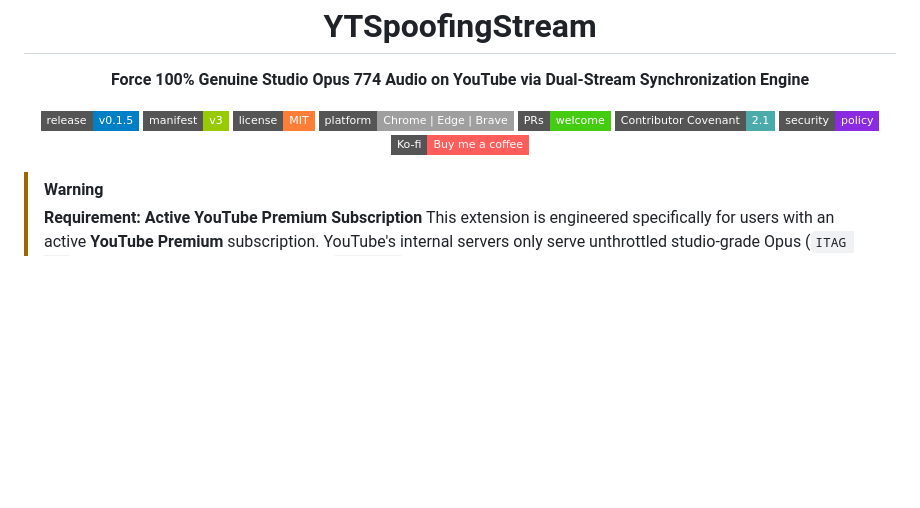
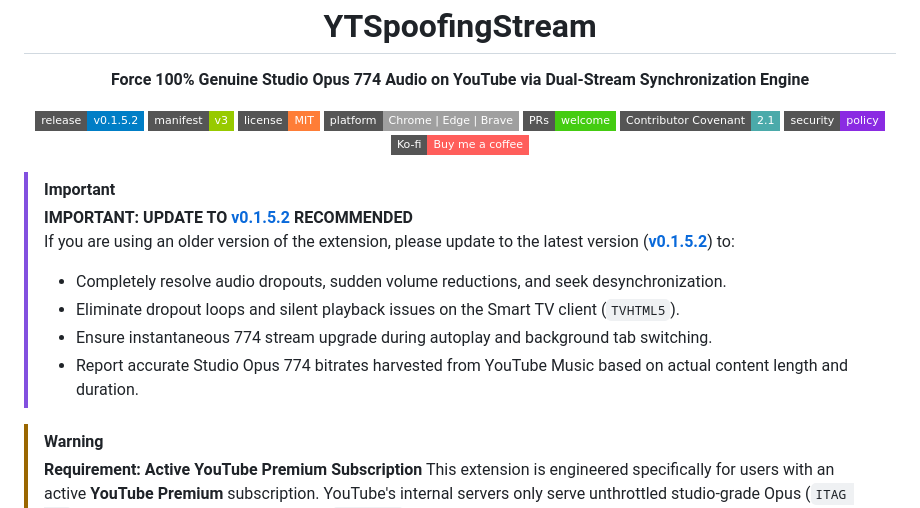
Before and after one commit to alithw/YTSpoofingStream, a Markdown page: README.md, the part around the change. Rendered like a GitHub page; badges without logos; blank space fills up the shorter version.

```diff
--- a/README.md
+++ b/README.md
@@ -4,7 +4,7 @@
   <p><b>Force 100% Genuine Studio Opus 774 Audio on YouTube via Dual-Stream Synchronization Engine</b></p>
 
   <p>
-    <a href="https://github.com/alithw/YTSpoofingStream/releases"><img src="https://img.shields.io/badge/release-v0.1.5-blue.svg?style=flat-square" alt="Latest Release"></a>
+    <a href="https://github.com/alithw/YTSpoofingStream/releases"><img src="https://img.shields.io/badge/release-v0.1.5.2-blue.svg?style=flat-square" alt="Latest Release"></a>
     <img src="https://img.shields.io/badge/manifest-v3-green.svg?style=flat-square" alt="Manifest V3">
     <img src="https://img.shields.io/badge/license-MIT-orange.svg?style=flat-square" alt="License MIT">
     <img src="https://img.shields.io/badge/platform-Chrome%20%7C%20Edge%20%7C%20Brave-lightgrey?style=flat-square" alt="Platforms">
@@ -14,6 +14,14 @@
     <a href="https://ko-fi.com/alithw"><img src="https://img.shields.io/badge/Ko--fi-Buy%20me%20a%20coffee-ff5e5b?style=flat-square&logo=ko-fi&logoColor=white" alt="Ko-fi"></a>
   </p>
 </div>
+
+> [!IMPORTANT]
+> **IMPORTANT: UPDATE TO [v0.1.5.2](https://github.com/alithw/YTSpoofingStream/releases/tag/v0.1.5.2) RECOMMENDED**
+> If you are using an older version of the extension, please update to the latest version ([**v0.1.5.2**](https://github.com/alithw/YTSpoofingStream/releases/tag/v0.1.5.2)) to:
+> - Completely resolve audio dropouts, sudden volume reductions, and seek desynchronization.
+> - Eliminate dropout loops and silent playback issues on the Smart TV client (`TVHTML5`).
+> - Ensure instantaneous 774 stream upgrade during autoplay and background tab switching.
+> - Report accurate Studio Opus 774 bitrates harvested from YouTube Music based on actual content length and duration.
 
 > [!WARNING]
 > **Requirement: Active YouTube Premium Subscription**
```
Also changed, not shown: README-vi.md (+9 -1 lines).
